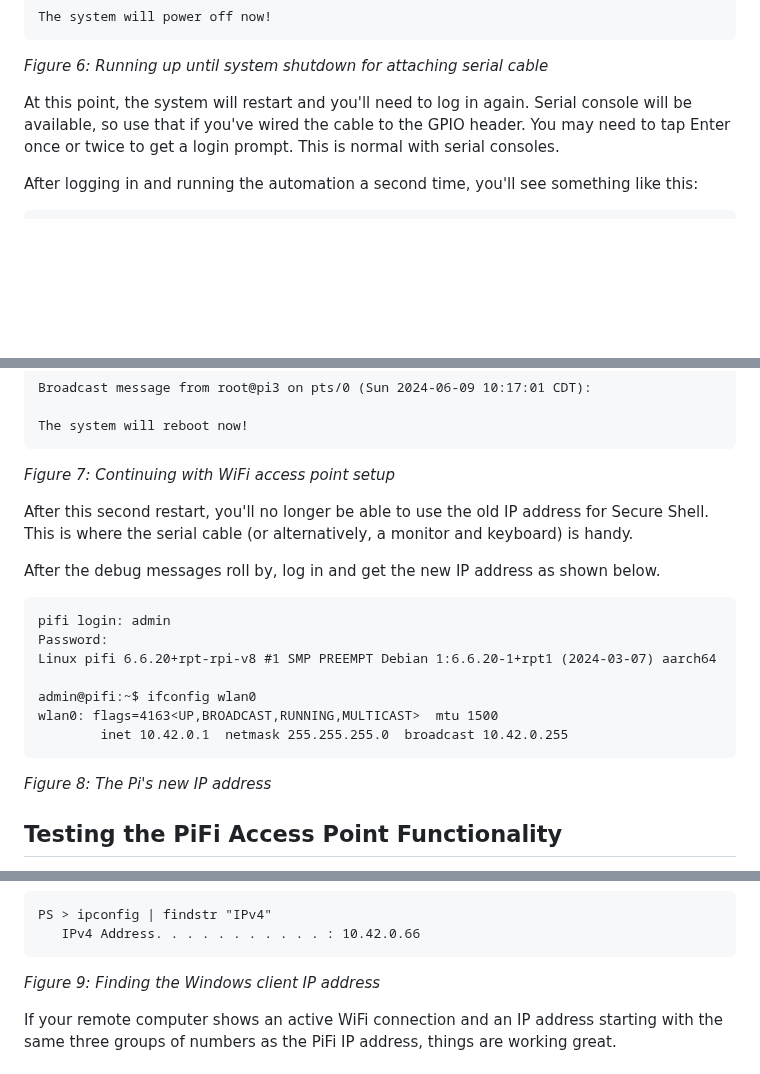
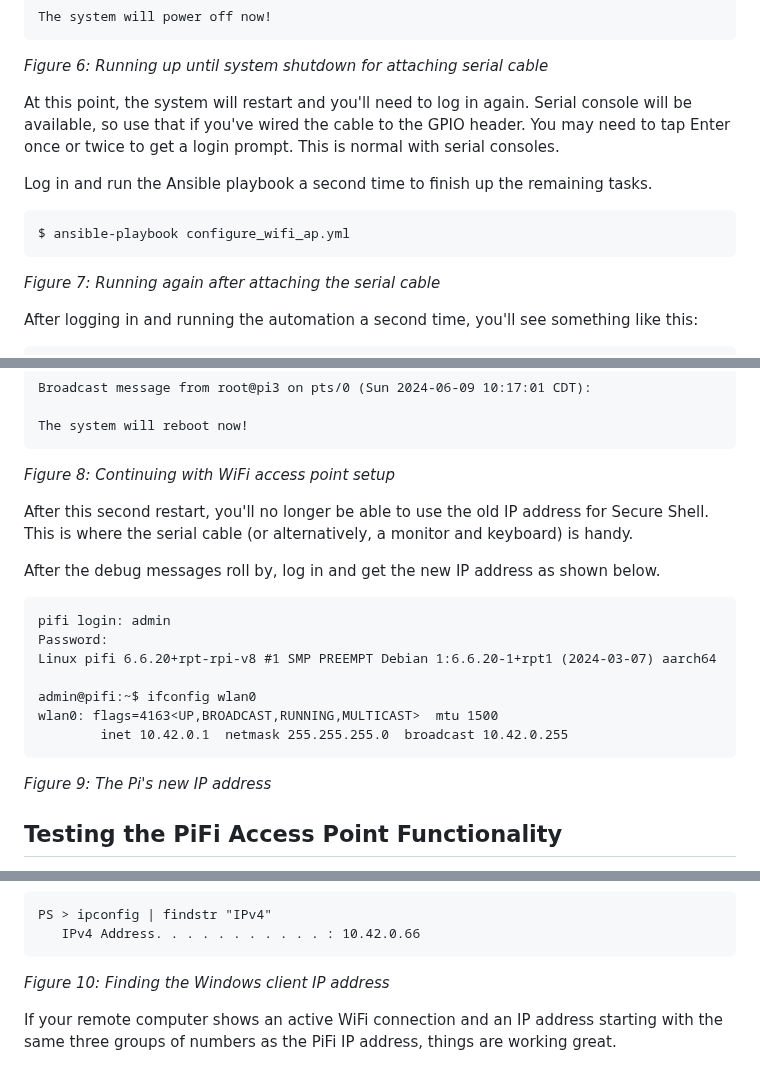
Before and after one commit to DavesCodeMusings/school-coding-lab, a Markdown page: rpi/fleet/Fleet-HOWTO.md, 3 parts joined by grey strips. Rendered like a GitHub page; blank space fills up the shorter version.

````diff
--- a/rpi/fleet/Fleet-HOWTO.md
+++ b/rpi/fleet/Fleet-HOWTO.md
@@ -123,6 +123,13 @@ _Figure 6: Running up until system shutdown for attaching serial cable_
 
 At this point, the system will restart and you'll need to log in again. Serial console will be available, so use that if you've wired the cable to the GPIO header. You may need to tap Enter once or twice to get a login prompt. This is normal with serial consoles.
 
+Log in and run the Ansible playbook a second time to finish up the remaining tasks.
+
+```
+$ ansible-playbook configure_wifi_ap.yml
+```
+_Figure 7: Running again after attaching the serial cable_
+
 After logging in and running the automation a second time, you'll see something like this:
 
 ```
@@ -166,7 +173,7 @@ Broadcast message from root@pi3 on pts/0 (Sun 2024-06-09 10:17:01 CDT):
 
 The system will reboot now!
 ```
-_Figure 7: Continuing with WiFi access point setup_
+_Figure 8: Continuing with WiFi access point setup_
 
 After this second restart, you'll no longer be able to use the old IP address for Secure Shell. This is where the serial cable (or alternatively, a monitor and keyboard) is handy.
 
@@ -181,7 +188,7 @@ admin@pifi:~$ ifconfig wlan0
 wlan0: flags=4163<UP,BROADCAST,RUNNING,MULTICAST>  mtu 1500
         inet 10.42.0.1  netmask 255.255.255.0  broadcast 10.42.0.255
 ```
-_Figure 8: The Pi's new IP address_
+_Figure 9: The Pi's new IP address_
 
 ## Testing the PiFi Access Point Functionality
 To make sure everything is working as expected, take a quick look at what you can and cannot do on a this isolated student network.
@@ -198,7 +205,7 @@ Once connected, the next task is to get the IP address assigned to your Chromebo
 PS > ipconfig | findstr "IPv4"
    IPv4 Address. . . . . . . . . . . : 10.42.0.66
 ```
-_Figure 9: Finding the Windows client IP address_
+_Figure 10: Finding the Windows client IP address_
 
 If your remote computer shows an active WiFi connection and an IP address starting with the same three groups of numbers as the PiFi IP address, things are working great.
 
````
Also changed, not shown: other parts of rpi/fleet/Fleet-HOWTO.md (+2 -2 lines).
